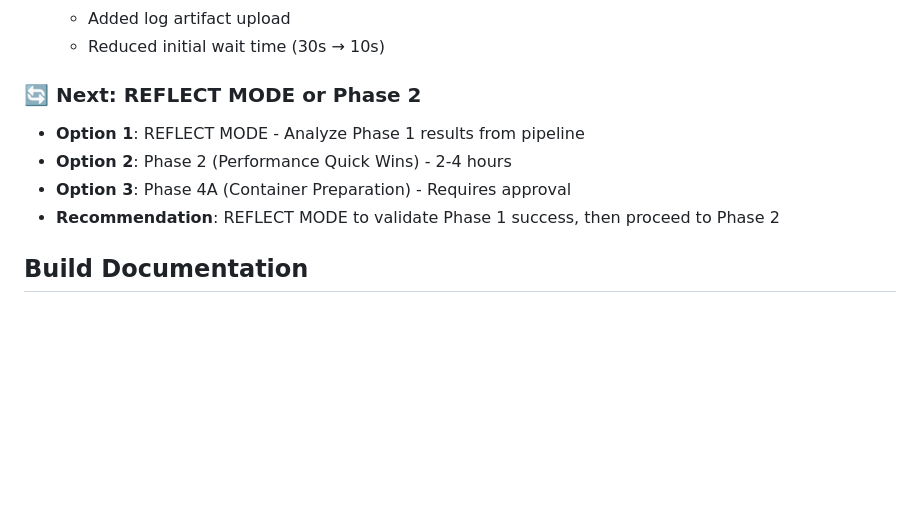
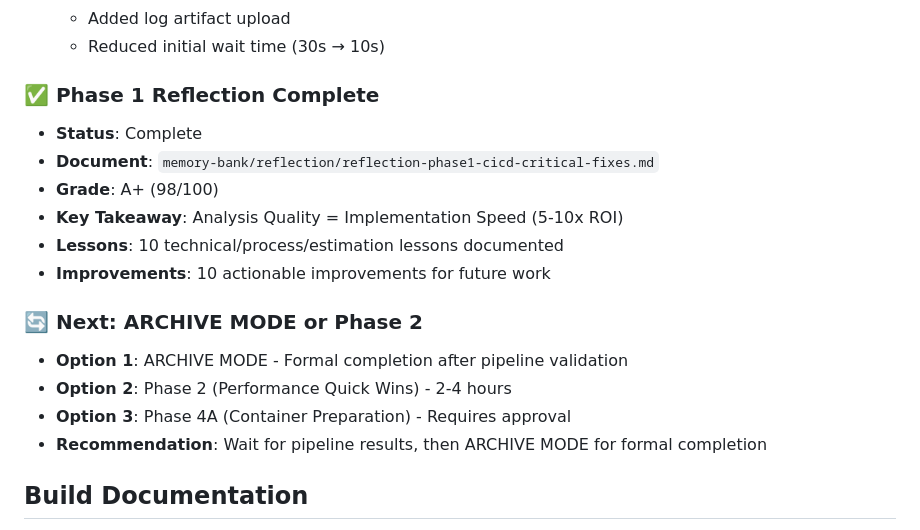
Before and after one commit to bradcstevens/az-storage-upload-web-app, a Markdown page: memory-bank/tasks.md, the part around the change. GitHub-like rendering; blank space fills up the shorter version.

```diff
--- a/memory-bank/tasks.md
+++ b/memory-bank/tasks.md
@@ -28,11 +28,19 @@
   - Added log artifact upload
   - Reduced initial wait time (30s → 10s)
 
-### 🔄 Next: REFLECT MODE or Phase 2
-- **Option 1**: REFLECT MODE - Analyze Phase 1 results from pipeline
+### ✅ Phase 1 Reflection Complete
+- **Status**: Complete
+- **Document**: `memory-bank/reflection/reflection-phase1-cicd-critical-fixes.md`
+- **Grade**: A+ (98/100)
+- **Key Takeaway**: Analysis Quality = Implementation Speed (5-10x ROI)
+- **Lessons**: 10 technical/process/estimation lessons documented
+- **Improvements**: 10 actionable improvements for future work
+
+### 🔄 Next: ARCHIVE MODE or Phase 2
+- **Option 1**: ARCHIVE MODE - Formal completion after pipeline validation
 - **Option 2**: Phase 2 (Performance Quick Wins) - 2-4 hours
 - **Option 3**: Phase 4A (Container Preparation) - Requires approval
-- **Recommendation**: REFLECT MODE to validate Phase 1 success, then proceed to Phase 2
+- **Recommendation**: Wait for pipeline results, then ARCHIVE MODE for formal completion
 
 ## Build Documentation
 - ✅ Build Phase 2 & 3 Complete - See `/memory-bank/BUILD-PHASE-2-3-COMPLETE.md`
```
Also changed, not shown: memory-bank/progress.md (+9 -9 lines), memory-bank/reflection/reflection-phase1-cicd-critical-fixes.md (added, +239 -0 lines).
